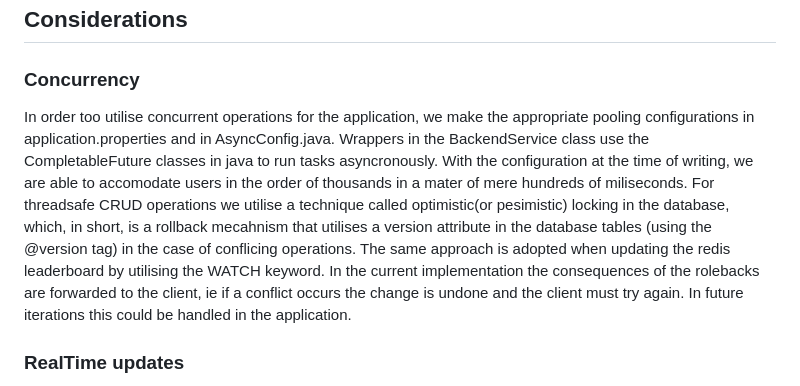
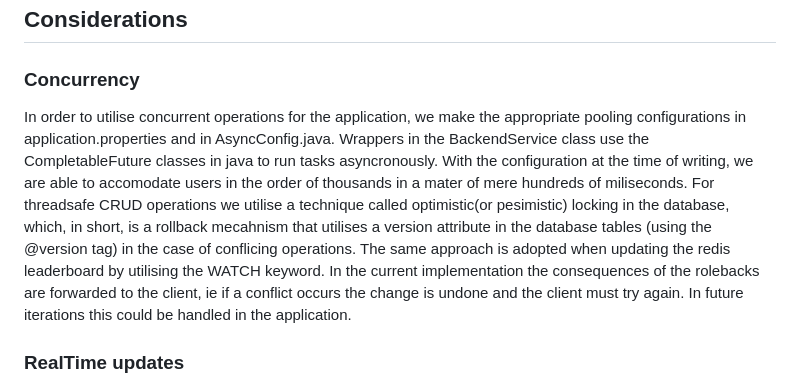
Before and after one commit to Jazzamat/backend-engineering-case-study, a Markdown page: README.md, the part around the change. Rendered like a GitHub page.

```diff
--- a/README.md
+++ b/README.md
@@ -60,7 +60,7 @@ All interactions pass through the JPA repositories as demonstrated in the uml. T
 
 ### Concurrency
 
-In order too utilise concurrent operations for the application, we make the appropriate pooling configurations in application.properties and in AsyncConfig.java. Wrappers in the BackendService class use the CompletableFuture classes in java to run tasks asyncronously. With the configuration at the time of writing, we are able to accomodate users in the order of thousands in a mater of mere hundreds of miliseconds. For threadsafe CRUD operations we utilise a technique called optimistic(or pesimistic) locking in the database, which, in short, is a rollback mecahnism that utilises a version attribute in the database tables (using the @version tag) in the case of conflicing operations. The same approach is adopted when updating the redis leaderboard by utilising the WATCH keyword.
+In order to utilise concurrent operations for the application, we make the appropriate pooling configurations in application.properties and in AsyncConfig.java. Wrappers in the BackendService class use the CompletableFuture classes in java to run tasks asyncronously. With the configuration at the time of writing, we are able to accomodate users in the order of thousands in a mater of mere hundreds of miliseconds. For threadsafe CRUD operations we utilise a technique called optimistic(or pesimistic) locking in the database, which, in short, is a rollback mecahnism that utilises a version attribute in the database tables (using the @version tag) in the case of conflicing operations. The same approach is adopted when updating the redis leaderboard by utilising the WATCH keyword.
 In the current implementation the consequences of the rolebacks are forwarded to the client, ie if a conflict occurs the change is undone and the client must try again. In future iterations this could be handled in the application.
 
 ### RealTime updates
```
